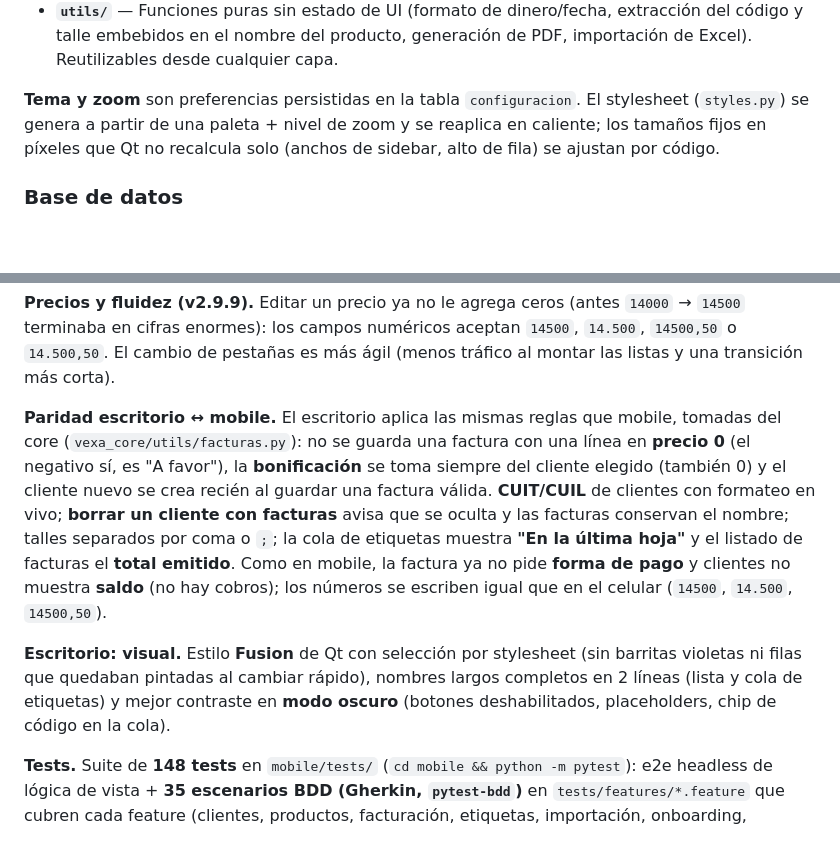
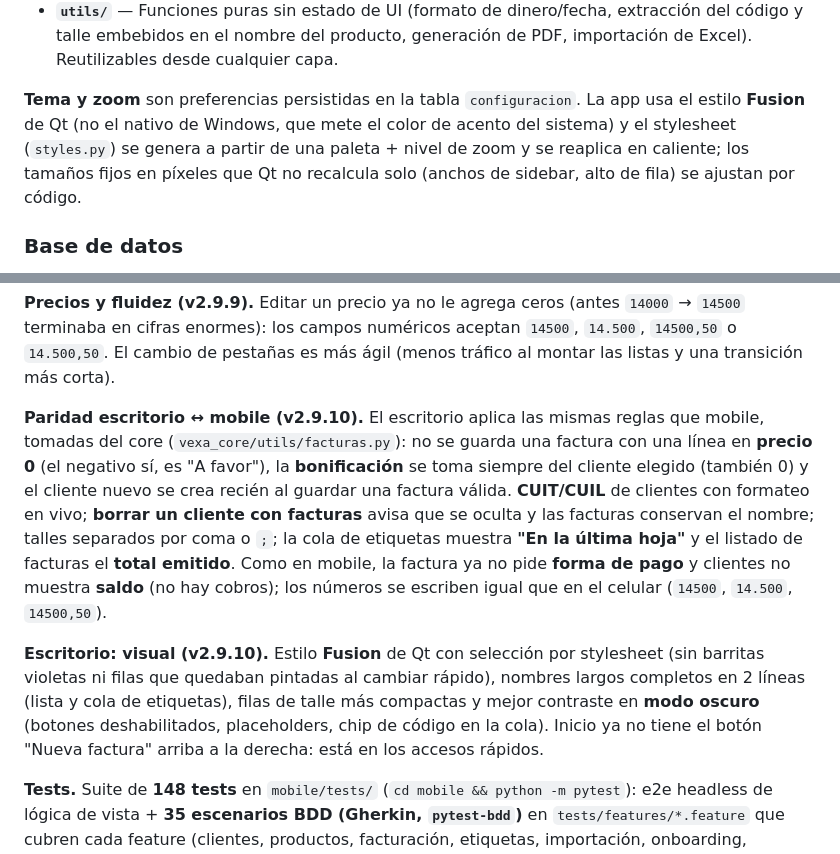
Before and after one commit to DecoudJuan/Vexa, a Markdown page: README.md, 2 parts joined by grey strips. GitHub-like rendering; blank space fills up the shorter version.

Commit message:
docs: README/ROADMAP al día para v2.9.10

```diff
--- a/README.md
+++ b/README.md
@@ -118,9 +118,10 @@ La app está organizada en **tres capas** con dependencias en una sola direcció
   extracción del código y talle embebidos en el nombre del producto, generación
   de PDF, importación de Excel). Reutilizables desde cualquier capa.
 
-**Tema y zoom** son preferencias persistidas en la tabla `configuracion`. El
-stylesheet (`styles.py`) se genera a partir de una paleta + nivel de zoom y se
-reaplica en caliente; los tamaños fijos en píxeles que Qt no recalcula solo
+**Tema y zoom** son preferencias persistidas en la tabla `configuracion`. La app
+usa el estilo **Fusion** de Qt (no el nativo de Windows, que mete el color de
+acento del sistema) y el stylesheet (`styles.py`) se genera a partir de una
+paleta + nivel de zoom y se reaplica en caliente; los tamaños fijos en píxeles que Qt no recalcula solo
 (anchos de sidebar, alto de fila) se ajustan por código.
 
 ### Base de datos
@@ -212,7 +213,7 @@ terminaba en cifras enormes): los campos numéricos aceptan `14500`, `14.500`, `
 `14.500,50`. El cambio de pestañas es más ágil (menos tráfico al montar las listas y una
 transición más corta).
 
-**Paridad escritorio ↔ mobile.** El escritorio aplica las mismas reglas que mobile, tomadas del
+**Paridad escritorio ↔ mobile (v2.9.10).** El escritorio aplica las mismas reglas que mobile, tomadas del
 core (`vexa_core/utils/facturas.py`): no se guarda una factura con una línea en **precio 0** (el
 negativo sí, es "A favor"), la **bonificación** se toma siempre del cliente elegido (también 0) y
 el cliente nuevo se crea recién al guardar una factura válida. **CUIT/CUIL** de clientes con
@@ -222,10 +223,11 @@ y el listado de facturas el **total emitido**. Como en mobile, la factura ya no
 pago** y clientes no muestra **saldo** (no hay cobros); los números se escriben igual que en el
 celular (`14500`, `14.500`, `14500,50`).
 
-**Escritorio: visual.** Estilo **Fusion** de Qt con selección por stylesheet (sin barritas
-violetas ni filas que quedaban pintadas al cambiar rápido), nombres largos completos en 2 líneas
-(lista y cola de etiquetas) y mejor contraste en **modo oscuro** (botones deshabilitados,
-placeholders, chip de código en la cola).
+**Escritorio: visual (v2.9.10).** Estilo **Fusion** de Qt con selección por stylesheet (sin
+barritas violetas ni filas que quedaban pintadas al cambiar rápido), nombres largos completos en
+2 líneas (lista y cola de etiquetas), filas de talle más compactas y mejor contraste en **modo
+oscuro** (botones deshabilitados, placeholders, chip de código en la cola). Inicio ya no tiene el
+botón "Nueva factura" arriba a la derecha: está en los accesos rápidos.
 
 **Tests.** Suite de **148 tests** en `mobile/tests/` (`cd mobile && python -m pytest`): e2e
 headless de lógica de vista + **35 escenarios BDD (Gherkin, `pytest-bdd`)** en
```
Also changed, not shown: ROADMAP.md (+11 -7 lines).
